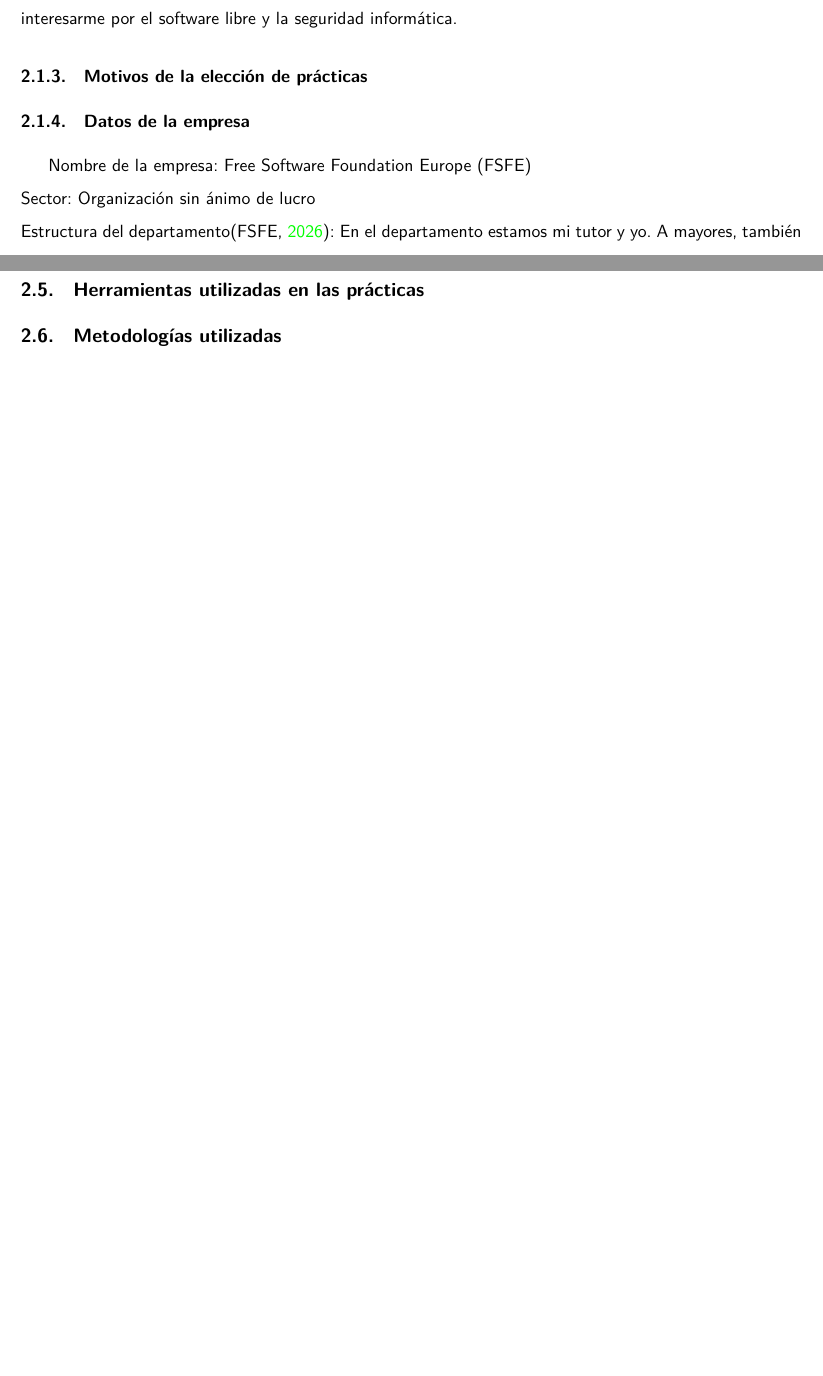
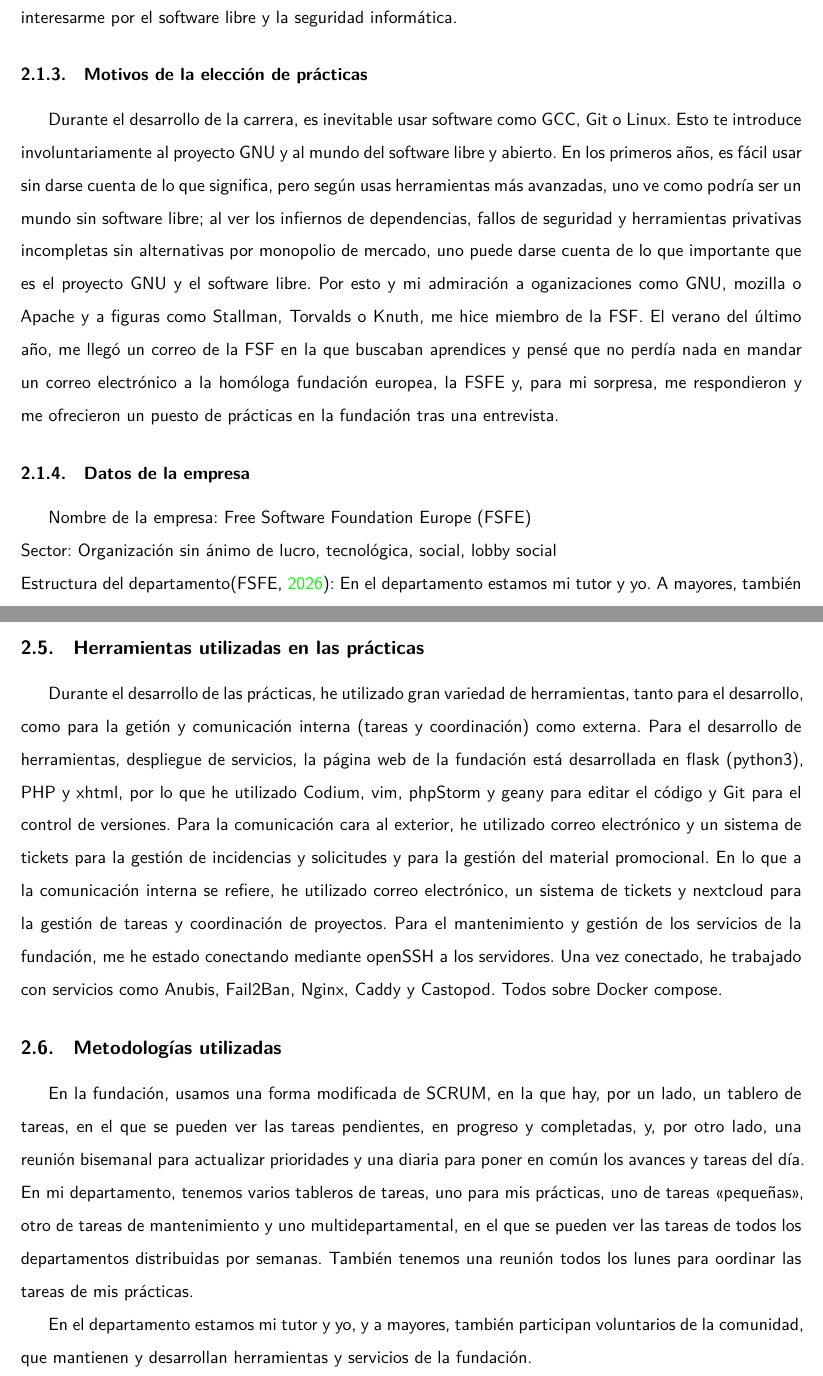
Before and after one commit to marcelo9987/memoria_practicas_en_la_empresa, a LaTeX document (src/main.tex, which reads src/secciones/practicas.tex): two parts of pages 9 and 11 of 11 before the commit and two parts of pages 9 and 11 of 12 after it, joined at a grey line, cut so that both start at the same text, the shorter picture padded with empty space. Compiled offline with XeLaTeX.

Commit message:
Funciones y tareas

```diff
--- a/src/secciones/practicas.tex
+++ b/src/secciones/practicas.tex
@@ -56,11 +56,18 @@
     A nivel personal, me considero una persona curiosa y con ganas de aprender, lo que me ha llevado a interesarme por el software libre y la seguridad informática.
 
 \subsubsection{Motivos de la elección de prácticas}\label{subsubsec:motivos-eleccion}
-%todo
+    Durante el desarrollo de la carrera, es inevitable usar software como GCC, Git o Linux.
+    Esto te introduce involuntariamente al proyecto GNU y al mundo del software libre y abierto.
+    En los primeros años, es fácil usar sin darse cuenta de lo que significa, pero según usas herramientas más avanzadas, uno ve como podría ser un mundo sin software libre;
+    al ver los infiernos de dependencias, fallos de seguridad y herramientas privativas incompletas sin alternativas por monopolio de mercado, uno puede darse cuenta de lo que importante que es
+    el proyecto GNU y el software libre.
+    Por esto y mi admiración a oganizaciones como GNU, mozilla o Apache y a figuras como Stallman, Torvalds o Knuth, me hice miembro de la FSF\@.
+    El verano del último año, me llegó un correo de la FSF en la que buscaban aprendices y pensé que no perdía nada en mandar un correo electrónico a la homóloga fundación europea,
+    la FSFE y, para mi sorpresa, me respondieron y me ofrecieron un puesto de prácticas en la fundación tras una entrevista.
 
 \subsubsection{Datos de la empresa}\label{subsubsec:datos-empresa}
     Nombre de la empresa: Free Software Foundation Europe (FSFE)\\
-Sector: Organización sin ánimo de lucro\\
+    Sector: Organización sin ánimo de lucro, tecnológica, social, lobby social\\
     Estructura del departamento\autocite{wwwFSFE-team}: En el departamento estamos mi tutor y yo.
     A mayores, también participan sobre 10 voluntarios de la comunidad, que ayudan a mantener la infraestructura y a desarrollar herramientas.\\
     Organigrama: Actualmente, la fundación tiene como presidente a Matthias Kirschner.
@@ -118,10 +123,27 @@
     %todo evidencia?
 
 \subsection{Herramientas utilizadas en las prácticas}\label{subsec:herramientas}
-%todo
+    Durante el desarrollo de las prácticas, he utilizado gran variedad de herramientas, tanto para el desarrollo, como para la getión y comunicación interna (tareas y coordinación) como externa.
+    Para el desarrollo de herramientas, despliegue de servicios, la página web de la fundación está desarrollada en flask (python3), PHP y xhtml, por lo que he utilizado Codium, vim, phpStorm y geany para editar el código y Git para el control de versiones.
+    %todo: evidencia?
+    Para la comunicación cara al exterior, he utilizado correo electrónico y un sistema de tickets para la gestión de incidencias y solicitudes y para la gestión del material promocional.
+    %todo: evidencia?
+    En lo que a la comunicación interna se refiere, he utilizado correo electrónico, un sistema de tickets y nextcloud para la gestión de tareas y coordinación de proyectos.
+    %todo: evidencia?
+    Para el mantenimiento y gestión de los servicios de la fundación, me he estado conectando mediante openSSH a los servidores.
+    Una vez conectado, he trabajado con servicios como Anubis, Fail2Ban, Nginx, Caddy y Castopod.
+    Todos sobre Docker compose.
 
 \subsection{Metodologías utilizadas}\label{subsec:metodologias}
-%todo
+    En la fundación, usamos una forma modificada de SCRUM, en la que hay, por un lado, un tablero de tareas, en el que se pueden ver las tareas pendientes, en progreso y completadas, y, por otro lado,
+    una reunión bisemanal para actualizar prioridades y una diaria para poner en común los avances y tareas del día.
+    En mi departamento, tenemos varios tableros de tareas, uno para mis prácticas, uno de tareas \textquote{pequeñas},
+    otro de tareas de mantenimiento y uno multidepartamental, en el que se pueden ver las tareas de todos los departamentos distribuidas por semanas.
+    También tenemos una reunión todos los lunes para oordinar las tareas de mis prácticas.
+
+    En el departamento estamos mi tutor y yo, y a mayores, también participan voluntarios de la comunidad, que mantienen y desarrollan herramientas y servicios de la fundación.
+
+    %todo: Puedes plasmar una evidencia de tu calendario laboral y comentar sobre él.
 
 \subsection{Valoración personal de la elección de las prácticas}\label{subsec:valoracion-personal}
     %todo
```
Also changed, not shown: src/secciones/practicas.tex (2 more changed lines). Lines whose indentation alone changed are shown as unchanged.
